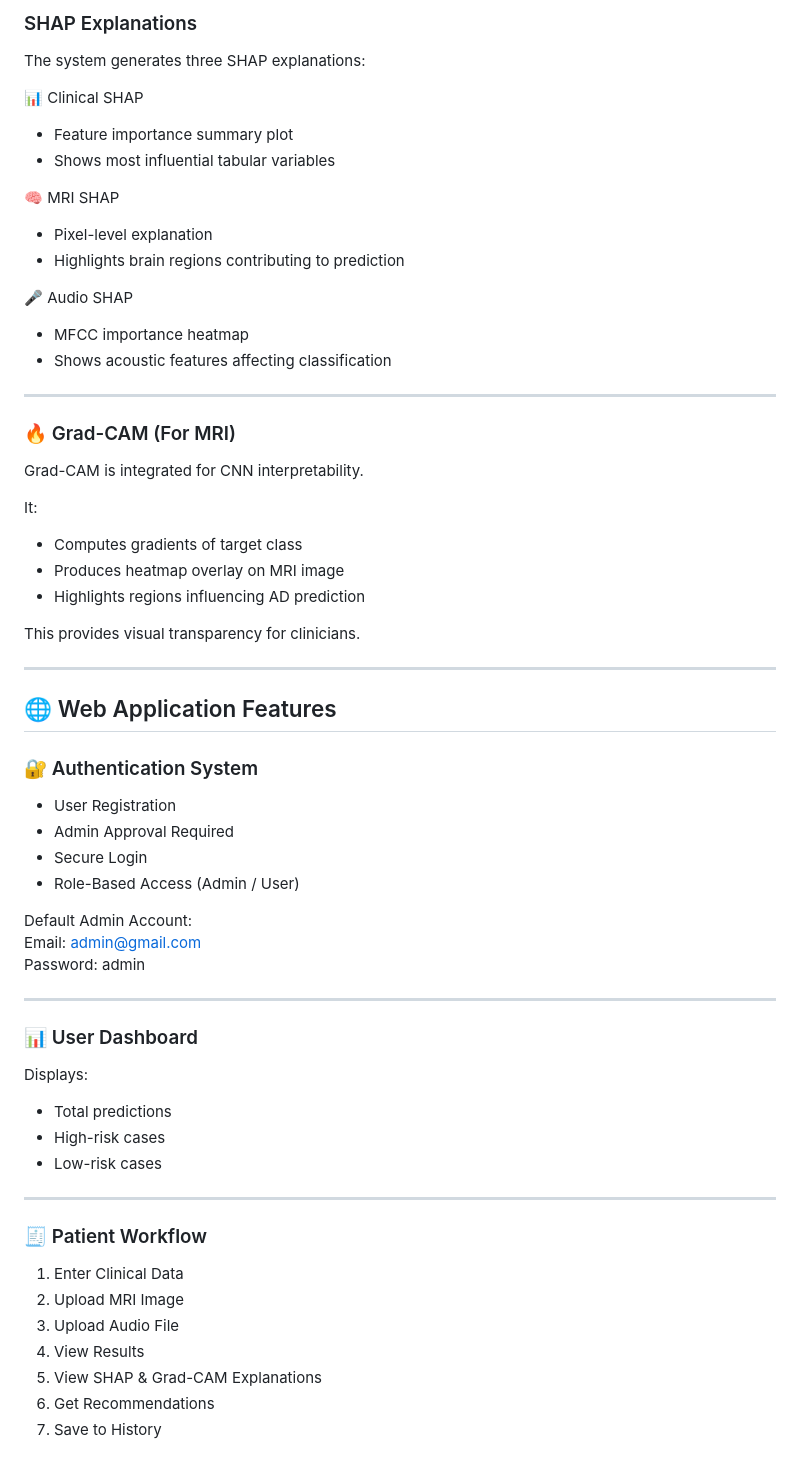
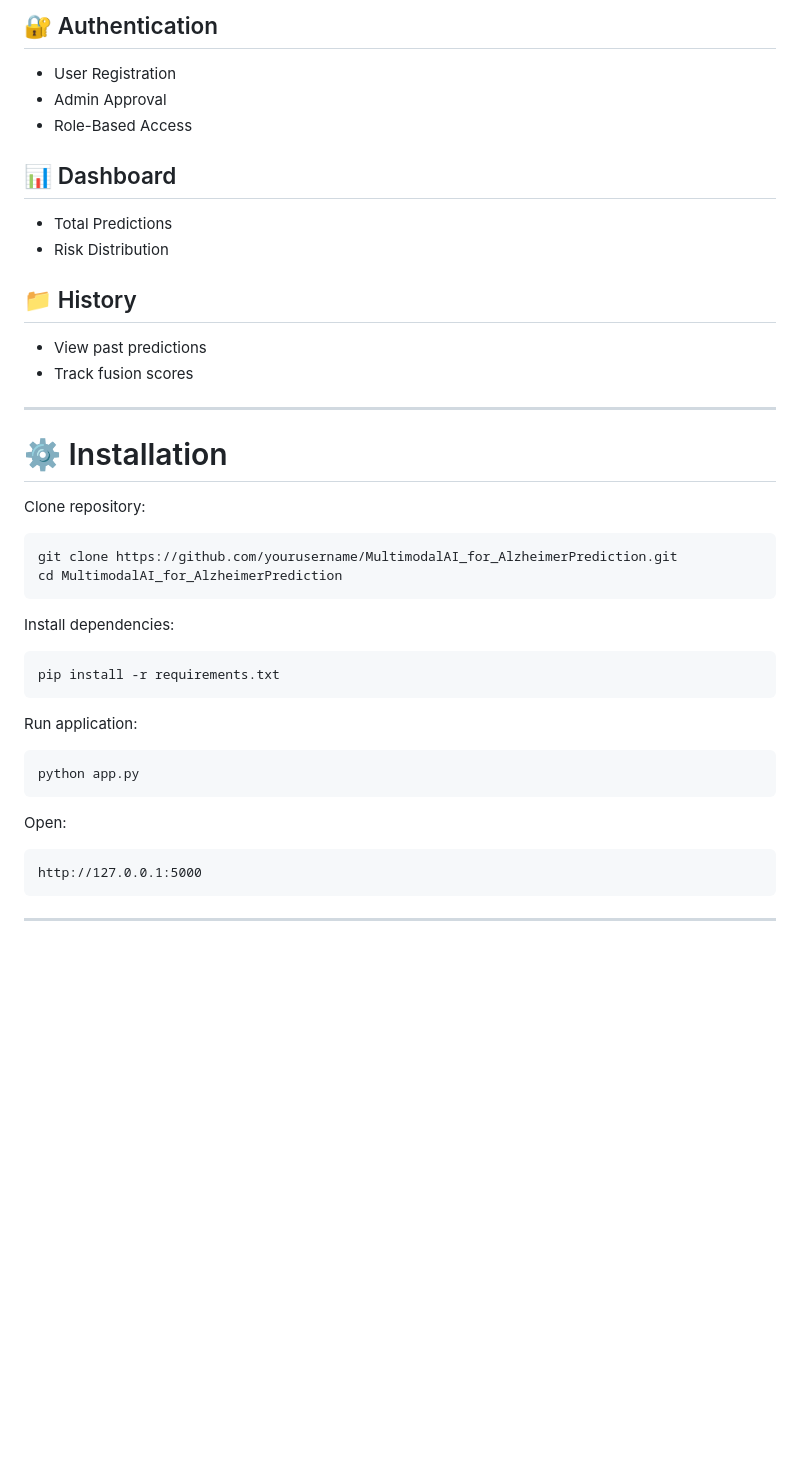
Before and after one commit to Vishalvishal-2005/MultimodalAI_for_AlzheimerPrediction, a Markdown page: README.md, the part around one of its changes. Drawn GitHub-style; blank space fills up the shorter version.

````diff
--- a/README.md
+++ b/README.md
@@ -134,66 +163,45 @@ Final Classification:
 
-### SHAP Explanations
+## 🔐 Authentication
+- User Registration
+- Admin Approval
+- Role-Based Access
 
-The system generates three SHAP explanations:
+## 📊 Dashboard
+- Total Predictions
+- Risk Distribution
 
-📊 Clinical SHAP
-- Feature importance summary plot
-- Shows most influential tabular variables
-
-🧠 MRI SHAP
-- Pixel-level explanation
-- Highlights brain regions contributing to prediction
-
-🎤 Audio SHAP
-- MFCC importance heatmap
-- Shows acoustic features affecting classification
+## 📁 History
+- View past predictions
+- Track fusion scores
 
 ---
 
-### 🔥 Grad-CAM (For MRI)
+# ⚙️ Installation
 
-Grad-CAM is integrated for CNN interpretability.
+Clone repository:
 
-It:
-- Computes gradients of target class
-- Produces heatmap overlay on MRI image
-- Highlights regions influencing AD prediction
+```
+git clone https://github.com/yourusername/MultimodalAI_for_AlzheimerPrediction.git
+cd MultimodalAI_for_AlzheimerPrediction
+```
 
-This provides visual transparency for clinicians.
+Install dependencies:
+
+```
+pip install -r requirements.txt
+```
+
+Run application:
+
+```
+python app.py
+```
+
+Open:
+
+```
+http://127.0.0.1:5000
+```
 
 ---
 
-## 🌐 Web Application Features
-
-### 🔐 Authentication System
-
-- User Registration
-- Admin Approval Required
-- Secure Login
-- Role-Based Access (Admin / User)
-
-Default Admin Account:
-Email: admin@gmail.com
-Password: admin
-
----
-
-### 📊 User Dashboard
-
-Displays:
-- Total predictions
-- High-risk cases
-- Low-risk cases
-
----
-
-### 🧾 Patient Workflow
-
-1. Enter Clinical Data
-2. Upload MRI Image
-3. Upload Audio File
-4. View Results
-5. View SHAP & Grad-CAM Explanations
-6. Get Recommendations
-7. Save to History
-
````
Also changed, not shown: other parts of README.md (+95 -199 lines).
